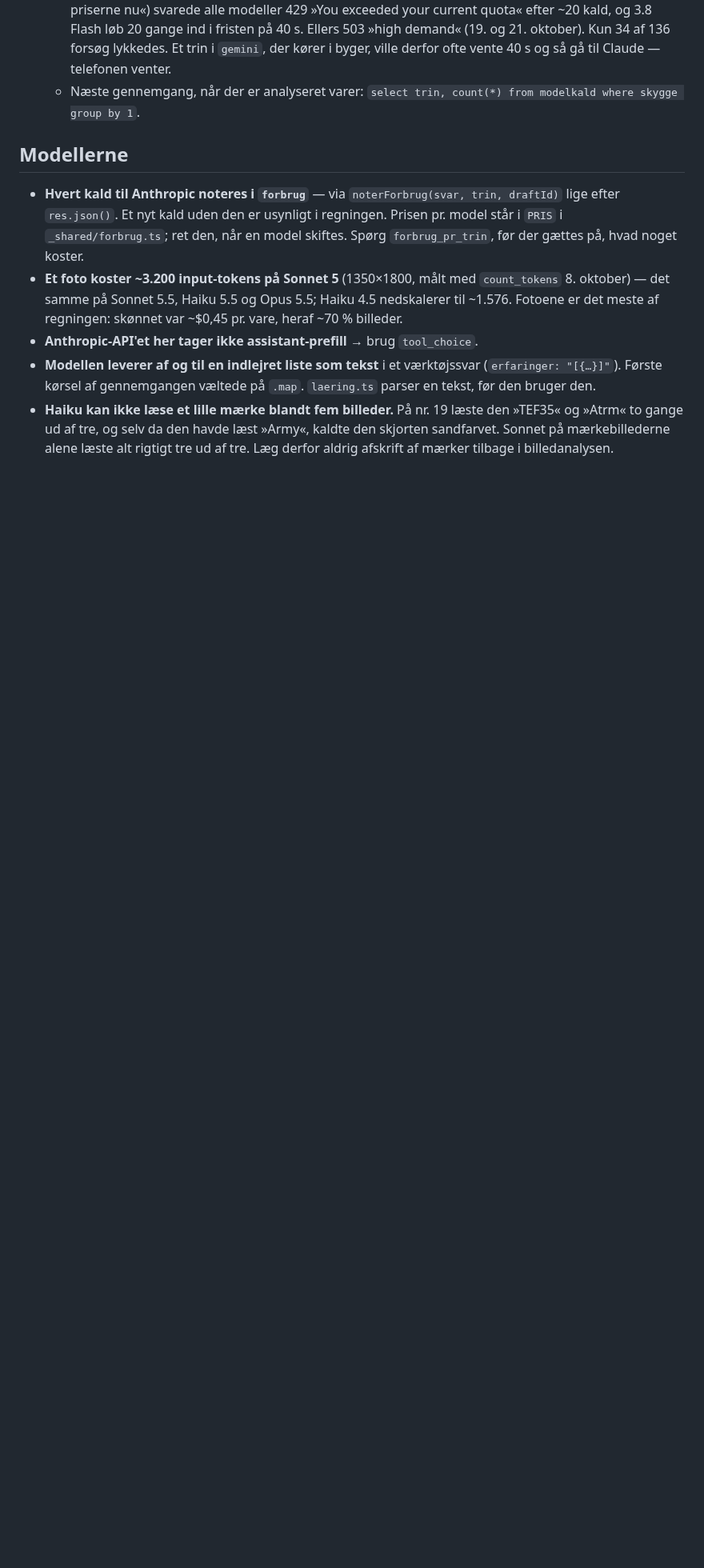
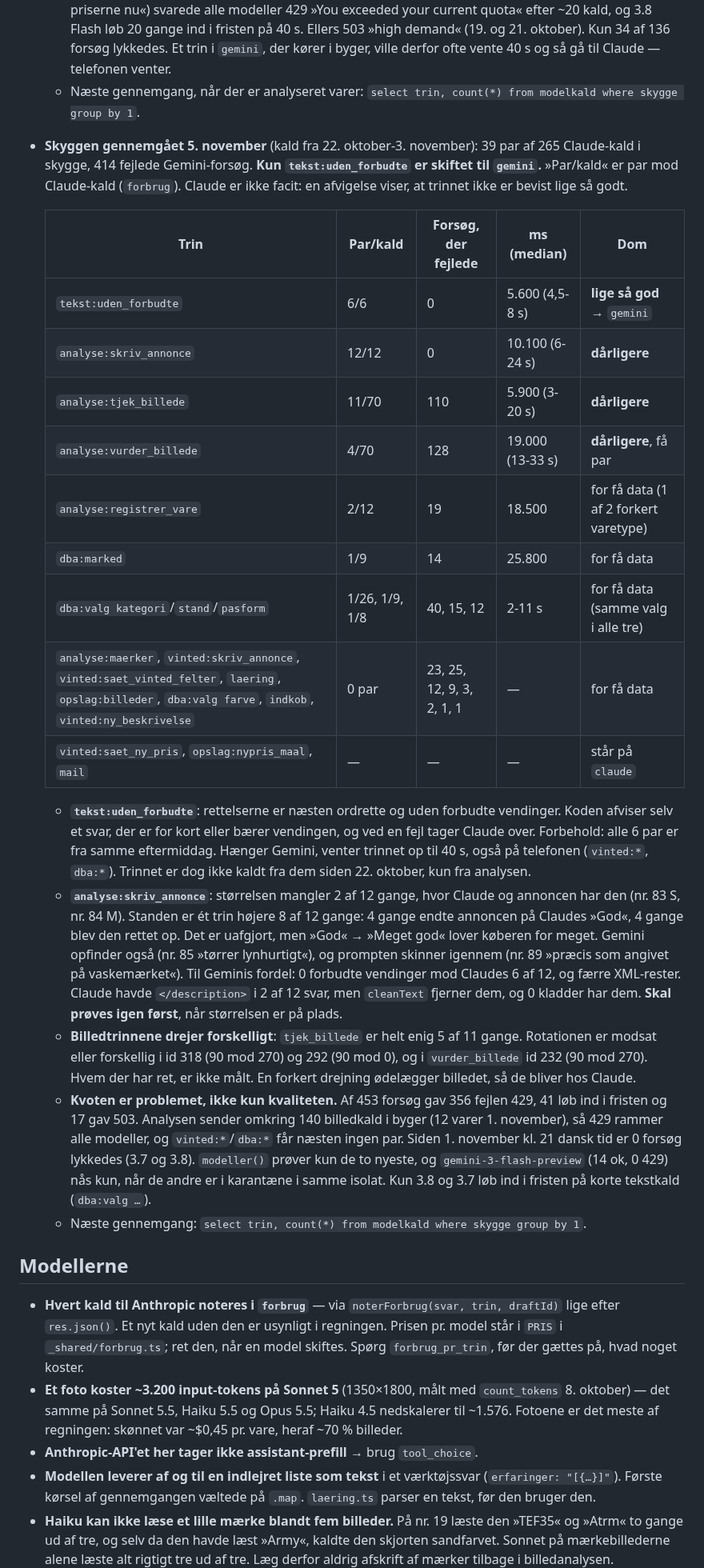
Before and after one commit to nikolajbak/vinted-udbakke, a Markdown page: .claude/rules/modeller.md, the part around the change. Shown at 80% size. GitHub-like rendering; blank space fills up the shorter version.

Commit message:
Skyggen gennemgået 5. november: tekst:uden_forbudte til Gemini, resten bliver
Co-Authored-By: Claude Opus 5.5 <noreply@anthropic.com>

```diff
--- a/.claude/rules/modeller.md
+++ b/.claude/rules/modeller.md
@@ -85,6 +85,42 @@ er Kalorietælleren (`~/Kaloriet-ller`, `geminiKald`).
   - Næste gennemgang, når der er analyseret varer: `select trin, count(*)
     from modelkald where skygge group by 1`.
 
+- **Skyggen gennemgået 5. november** (kald fra 22. oktober-3. november): 39 par af 265 Claude-kald i
+  skygge, 414 fejlede Gemini-forsøg. **Kun `tekst:uden_forbudte` er skiftet til `gemini`.** »Par/kald« er par mod
+  Claude-kald (`forbrug`). Claude er ikke facit: en afvigelse viser, at trinnet ikke er bevist lige så godt.
+
+  | Trin | Par/kald | Forsøg, der fejlede | ms (median) | Dom |
+  |---|---|---|---|---|
+  | `tekst:uden_forbudte` | 6/6 | 0 | 5.600 (4,5-8 s) | **lige så god** → `gemini` |
+  | `analyse:skriv_annonce` | 12/12 | 0 | 10.100 (6-24 s) | **dårligere** |
+  | `analyse:tjek_billede` | 11/70 | 110 | 5.900 (3-20 s) | **dårligere** |
+  | `analyse:vurder_billede` | 4/70 | 128 | 19.000 (13-33 s) | **dårligere**, få par |
+  | `analyse:registrer_vare` | 2/12 | 19 | 18.500 | for få data (1 af 2 forkert varetype) |
+  | `dba:marked` | 1/9 | 14 | 25.800 | for få data |
+  | `dba:valg kategori`/`stand`/`pasform` | 1/26, 1/9, 1/8 | 40, 15, 12 | 2-11 s | for få data (samme valg i alle tre) |
+  | `analyse:maerker`, `vinted:skriv_annonce`, `vinted:saet_vinted_felter`, `laering`, `opslag:billeder`, `dba:valg farve`, `indkob`, `vinted:ny_beskrivelse` | 0 par | 23, 25, 12, 9, 3, 2, 1, 1 | — | for få data |
+  | `vinted:saet_ny_pris`, `opslag:nypris_maal`, `mail` | — | — | — | står på `claude` |
+
+  - **`tekst:uden_forbudte`**: rettelserne er næsten ordrette og uden forbudte vendinger. Koden afviser selv et svar,
+    der er for kort eller bærer vendingen, og ved en fejl tager Claude over. Forbehold: alle 6 par er fra samme
+    eftermiddag. Hænger Gemini, venter trinnet op til 40 s, også på telefonen (`vinted:*`, `dba:*`). Trinnet er dog ikke
+    kaldt fra dem siden 22. oktober, kun fra analysen.
+  - **`analyse:skriv_annonce`**: størrelsen mangler 2 af 12 gange, hvor Claude og annoncen har den (nr. 83 S, nr. 84 M).
+    Standen er ét trin højere 8 af 12 gange: 4 gange endte annoncen på Claudes »God«, 4 gange blev den rettet op. Det er
+    uafgjort, men »God« → »Meget god« lover køberen for meget. Gemini opfinder også (nr. 85 »tørrer lynhurtigt«), og
+    prompten skinner igennem (nr. 89 »præcis som angivet på vaskemærket«). Til Geminis fordel: 0 forbudte vendinger mod
+    Claudes 6 af 12, og færre XML-rester. Claude havde `</description>` i 2 af 12 svar, men `cleanText` fjerner dem, og
+    0 kladder har dem. **Skal prøves igen først**, når størrelsen er på plads.
+  - **Billedtrinnene drejer forskelligt**: `tjek_billede` er helt enig 5 af 11 gange. Rotationen er modsat eller
+    forskellig i id 318 (90 mod 270) og 292 (90 mod 0), og i `vurder_billede` id 232 (90 mod 270). Hvem der har ret, er
+    ikke målt. En forkert drejning ødelægger billedet, så de bliver hos Claude.
+  - **Kvoten er problemet, ikke kun kvaliteten.** Af 453 forsøg gav 356 fejlen 429, 41 løb ind i fristen og 17 gav 503.
+    Analysen sender omkring 140 billedkald i byger (12 varer 1. november), så 429 rammer alle modeller, og
+    `vinted:*`/`dba:*` får næsten ingen par. Siden 1. november kl. 21 dansk tid er 0 forsøg lykkedes (3.7 og 3.8).
+    `modeller()` prøver kun de to nyeste, og `gemini-3-flash-preview` (14 ok, 0 429) nås kun, når de andre er i
+    karantæne i samme isolat. Kun 3.8 og 3.7 løb ind i fristen på korte tekstkald (`dba:valg …`).
+  - Næste gennemgang: `select trin, count(*) from modelkald where skygge group by 1`.
+
 ## Modellerne
 
 - **Hvert kald til Anthropic noteres i `forbrug`** — via `noterForbrug(svar,
```
